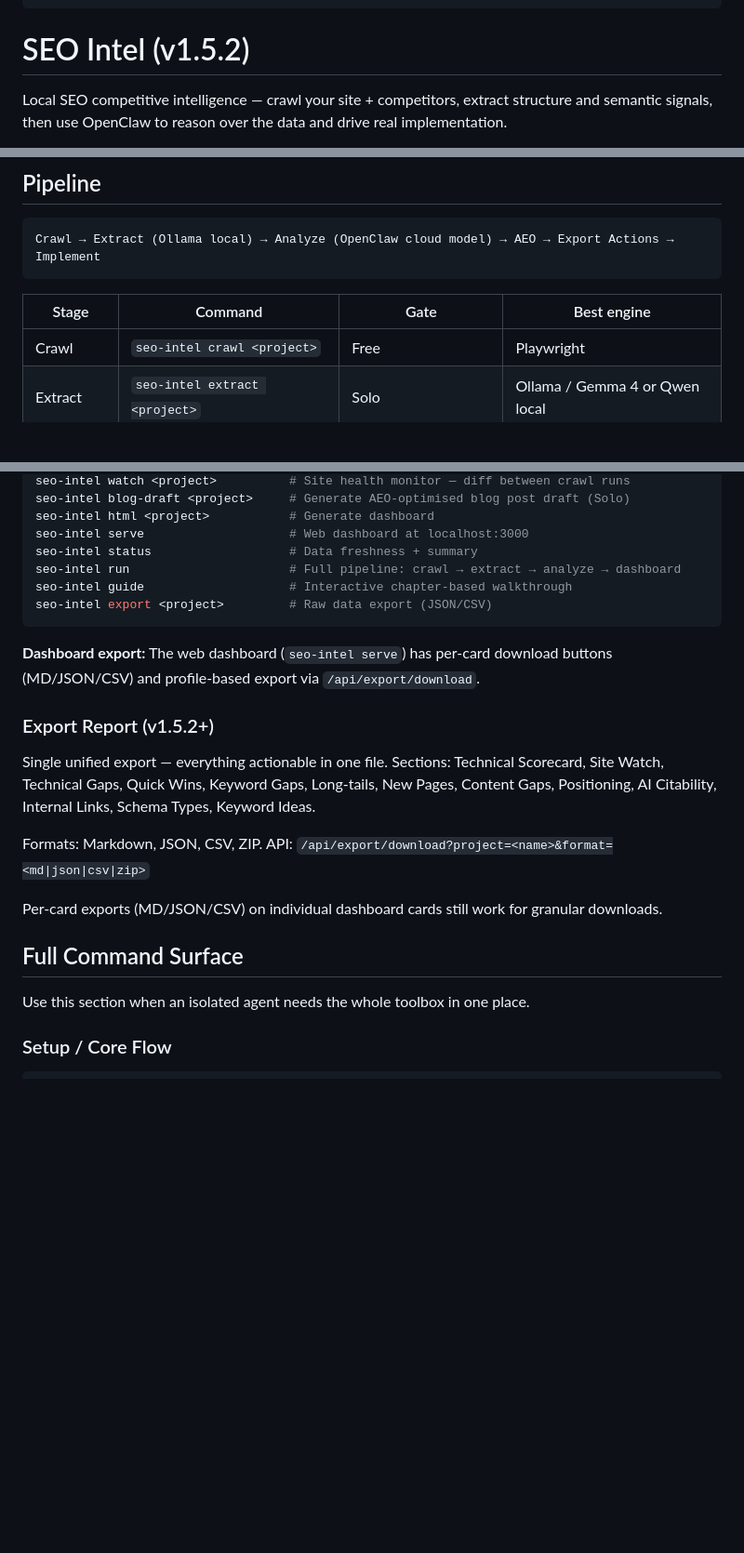
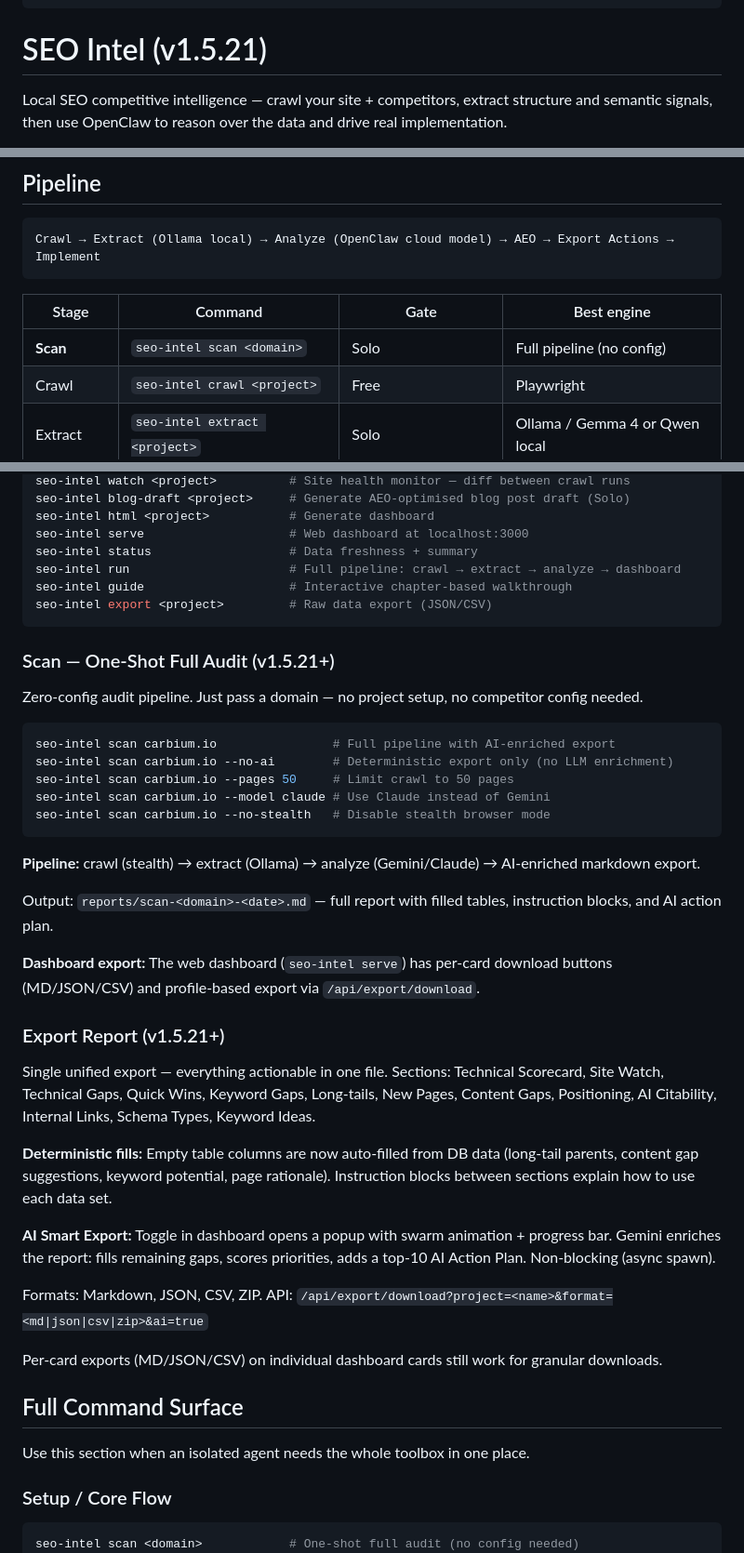
Before and after one commit to Ukkometa/seo-intel, a Markdown page: skill/SKILL.md, 3 parts joined by grey strips. Shown at 93% size. Rendered like a GitHub page; blank space fills up the shorter version.

Commit message:
docs: update SKILL.md for v1.5.21 — scan command, AI Smart Export, deterministic fills
Co-Authored-By: Claude Opus 4.6 <noreply@anthropic.com>

````diff
--- a/skill/SKILL.md
+++ b/skill/SKILL.md
@@ -10,7 +10,7 @@ description: >
   Includes gap-intel for topic/content gap analysis between your site and competitors.
 ---
 
-# SEO Intel (v1.5.2)
+# SEO Intel (v1.5.21)
 
 Local SEO competitive intelligence — crawl your site + competitors, extract structure and semantic signals, then use OpenClaw to reason over the data and drive real implementation.
 
@@ -31,6 +31,7 @@ Crawl → Extract (Ollama local) → Analyze (OpenClaw cloud model) → AEO →
 
 | Stage | Command | Gate | Best engine |
 |---|---|---|---|
+| **Scan** | `seo-intel scan <domain>` | Solo | Full pipeline (no config) |
 | Crawl | `seo-intel crawl <project>` | Free | Playwright |
 | Extract | `seo-intel extract <project>` | Solo | Ollama / Gemma 4 or Qwen local |
 | Analyze | `seo-intel analyze <project>` | Solo | OpenClaw (Opus/Sonnet) |
@@ -80,13 +82,33 @@ seo-intel guide                    # Interactive chapter-based walkthrough
 seo-intel export <project>         # Raw data export (JSON/CSV)
 ```
 
+### Scan — One-Shot Full Audit (v1.5.21+)
+
+Zero-config audit pipeline. Just pass a domain — no project setup, no competitor config needed.
+
+```bash
+seo-intel scan carbium.io                # Full pipeline with AI-enriched export
+seo-intel scan carbium.io --no-ai        # Deterministic export only (no LLM enrichment)
+seo-intel scan carbium.io --pages 50     # Limit crawl to 50 pages
+seo-intel scan carbium.io --model claude # Use Claude instead of Gemini
+seo-intel scan carbium.io --no-stealth   # Disable stealth browser mode
+```
+
+**Pipeline:** crawl (stealth) → extract (Ollama) → analyze (Gemini/Claude) → AI-enriched markdown export.
+
+Output: `reports/scan-<domain>-<date>.md` — full report with filled tables, instruction blocks, and AI action plan.
+
 **Dashboard export:** The web dashboard (`seo-intel serve`) has per-card download buttons (MD/JSON/CSV) and profile-based export via `/api/export/download`.
 
-### Export Report (v1.5.2+)
+### Export Report (v1.5.21+)
 
 Single unified export — everything actionable in one file. Sections: Technical Scorecard, Site Watch, Technical Gaps, Quick Wins, Keyword Gaps, Long-tails, New Pages, Content Gaps, Positioning, AI Citability, Internal Links, Schema Types, Keyword Ideas.
 
-Formats: Markdown, JSON, CSV, ZIP. API: `/api/export/download?project=<name>&format=<md|json|csv|zip>`
+**Deterministic fills:** Empty table columns are now auto-filled from DB data (long-tail parents, content gap suggestions, keyword potential, page rationale). Instruction blocks between sections explain how to use each data set.
+
+**AI Smart Export:** Toggle in dashboard opens a popup with swarm animation + progress bar. Gemini enriches the report: fills remaining gaps, scores priorities, adds a top-10 AI Action Plan. Non-blocking (async spawn).
+
+Formats: Markdown, JSON, CSV, ZIP. API: `/api/export/download?project=<name>&format=<md|json|csv|zip>&ai=true`
 
 Per-card exports (MD/JSON/CSV) on individual dashboard cards still work for granular downloads.
 
@@ -97,6 +119,7 @@ Use this section when an isolated agent needs the whole toolbox in one place.
 ### Setup / Core Flow
 
 ```bash
+seo-intel scan <domain>            # One-shot full audit (no config needed)
 seo-intel setup                    # First-time wizard — detects OpenClaw
 seo-intel guide                    # Interactive chapter-based walkthrough
 seo-intel status                   # Data freshness + system summary
````
Also changed, not shown: other parts of skill/SKILL.md (+1 -0 lines).
